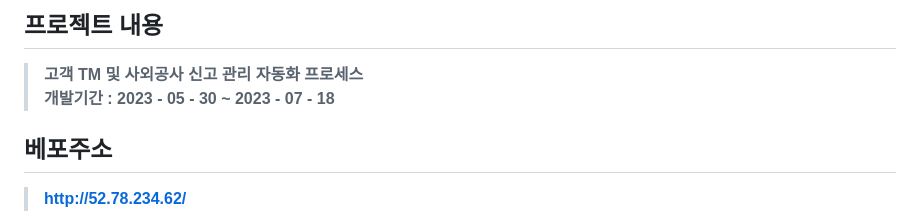
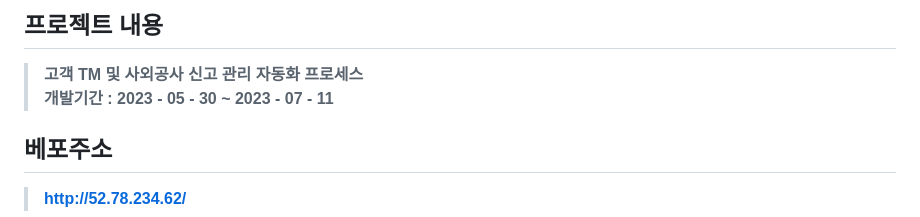
Before and after one commit to jisoo29/AICI, a Markdown page: README.md, the part around the change. Drawn GitHub-style.

```diff
--- a/README.md
+++ b/README.md
@@ -6,7 +6,7 @@
 
 ## 프로젝트 내용
 >**고객 TM 및 사외공사 신고 관리 자동화 프로세스**
->**개발기간 : 2023 - 05 - 30 ~ 2023 - 07 - 18**
+>**개발기간 : 2023 - 05 - 30 ~ 2023 - 07 - 11**
 ## 베포주소
 >**http://52.78.234.62/**
 
```
